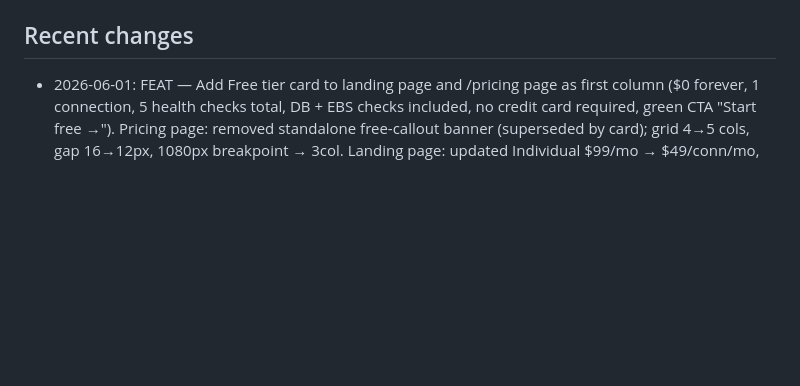
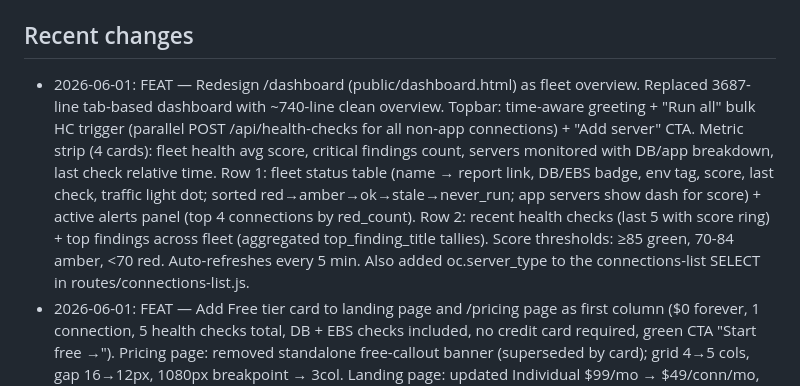
Before and after one commit to kiranale/tunevault, a Markdown page: CLAUDE.md, the part around the change. GitHub-like rendering; blank space fills up the shorter version.

Commit message:
docs: record 2026-06-01 dashboard redesign in CLAUDE.md
Co-Authored-By: Claude Sonnet 4.6 <noreply@anthropic.com>

```diff
--- a/CLAUDE.md
+++ b/CLAUDE.md
@@ -129,6 +129,7 @@ Node.js + Express, PostgreSQL (Neon), Render deployment. Vanilla JS frontend (no
 All Add Connection links in the app MUST point to `/connections/new` — the single canonical v6 wizard (routes/ssh-install.js). `/setup/fresh` is a 301 permanent redirect to it as of 2026-05-22. Adding a new entry point? Verify it points to `/connections/new`, not `/setup/fresh`.
 
 ## Recent changes
+- 2026-06-01: FEAT — Redesign /dashboard (public/dashboard.html) as fleet overview. Replaced 3687-line tab-based dashboard with ~740-line clean overview. Topbar: time-aware greeting + "Run all" bulk HC trigger (parallel POST /api/health-checks for all non-app connections) + "Add server" CTA. Metric strip (4 cards): fleet health avg score, critical findings count, servers monitored with DB/app breakdown, last check relative time. Row 1: fleet status table (name → report link, DB/EBS badge, env tag, score, last check, traffic light dot; sorted red→amber→ok→stale→never_run; app servers show dash for score) + active alerts panel (top 4 connections by red_count). Row 2: recent health checks (last 5 with score ring) + top findings across fleet (aggregated top_finding_title tallies). Score thresholds: ≥85 green, 70-84 amber, <70 red. Auto-refreshes every 5 min. Also added oc.server_type to the connections-list SELECT in routes/connections-list.js.
 - 2026-06-01: FEAT — Add Free tier card to landing page and /pricing page as first column ($0 forever, 1 connection, 5 health checks total, DB + EBS checks included, no credit card required, green CTA "Start free →"). Pricing page: removed standalone free-callout banner (superseded by card); grid 4→5 cols, gap 16→12px, 1080px breakpoint → 3col. Landing page: updated Individual $99/mo → $49/conn/mo, Team $249/mo → $39/conn/mo + $29/seat, Business $599/mo → $29/conn/mo + $19/seat to match /pricing page per-connection model; grid 4→5 cols; responsive 900px→3col, 640px→2col, 440px→1col; simplified pricing note to a "See full pricing" link; added tier-price-secondary style for seat pricing lines.
 - 2026-06-01: FIX — server.js skip proxy_url construction from host field when server_type='apps'. Priority 2 in the /api/health-checks proxy_url resolution block and the equivalent block in runScheduledHealthCheck now guard with `server_type !== 'apps'` — app server connections have the remote DB host in the host field, not a proxy address.
 - 2026-06-01: FIX — server.js health check error body no longer shows "curl null/health". runProxyHealthCheck now accepts serverType; when serverType='apps' the error message says "This is an EBS application server. Run the health check on the database server connection instead." instead of proxy troubleshooting steps. When proxy_url is null (any server type), the curl verification step is omitted.
```
